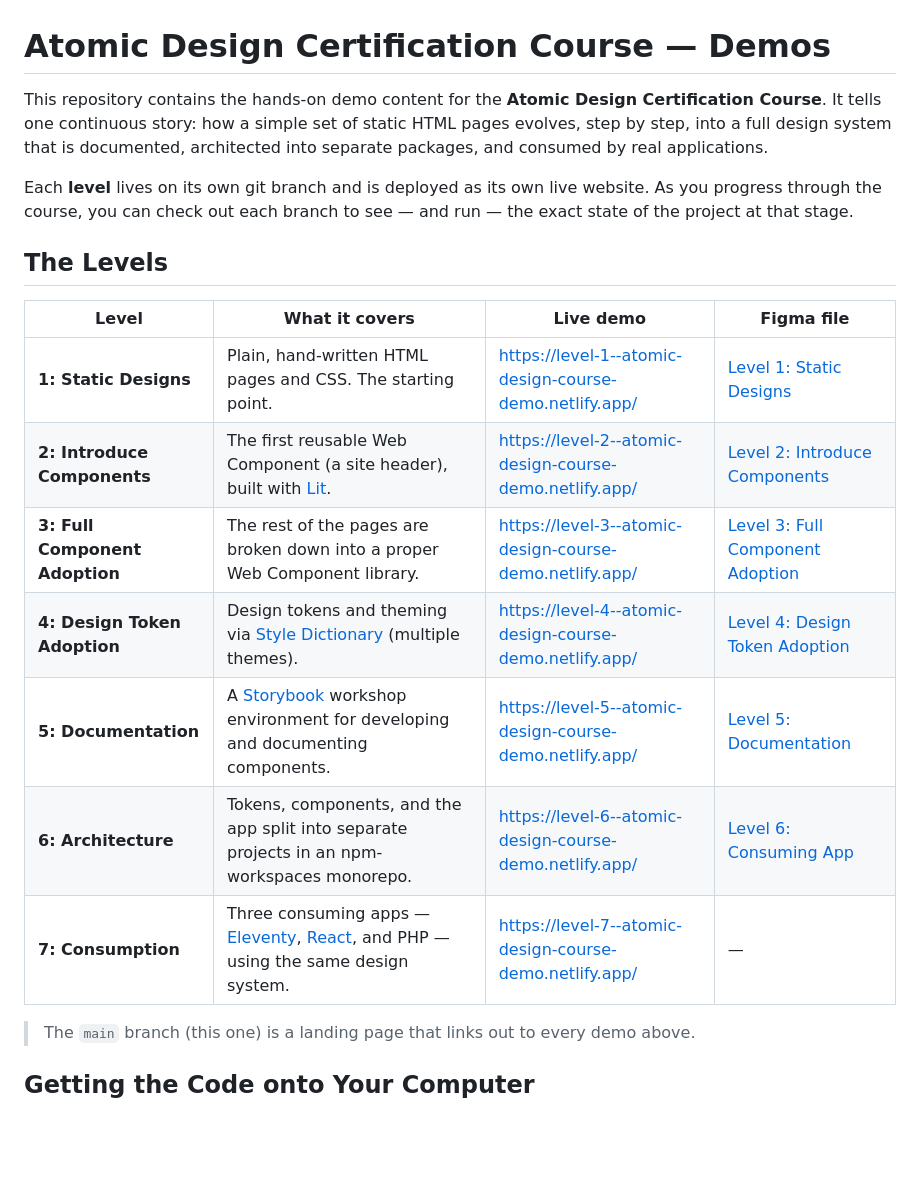
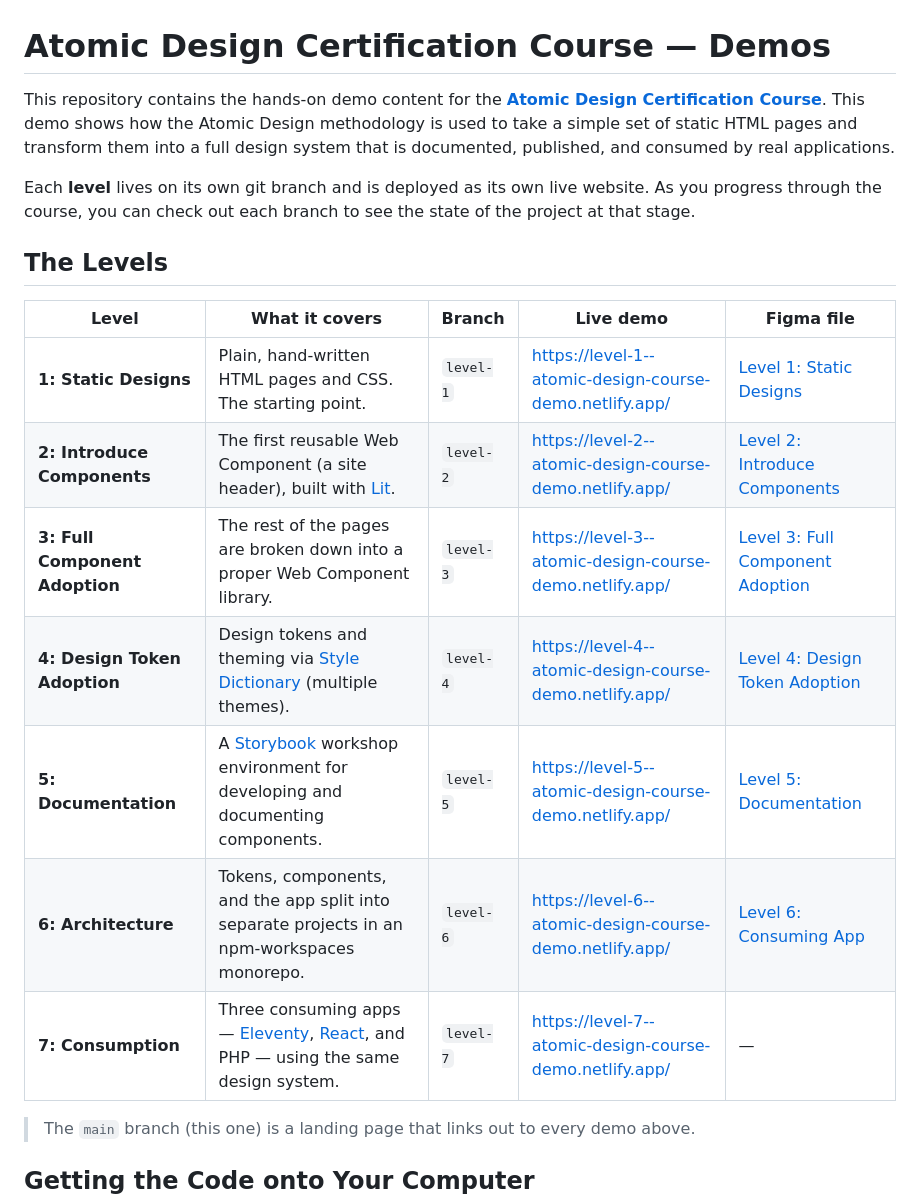
Before and after one commit to Brad-Frost-Web/atomic-design-course, a Markdown page: README.md, the part around the change. Rendered like a GitHub page; blank space fills up the shorter version.

Commit message:
Update README intro and associated table

```diff
--- a/README.md
+++ b/README.md
@@ -1,20 +1,20 @@
 # Atomic Design Certification Course — Demos
 
-This repository contains the hands-on demo content for the **Atomic Design Certification Course**. It tells one continuous story: how a simple set of static HTML pages evolves, step by step, into a full design system that is documented, architected into separate packages, and consumed by real applications.
+This repository contains the hands-on demo content for the [**Atomic Design Certification Course**](https://atomicdesigncourse.com/). This demo shows how the Atomic Design methodology is used to take a simple set of static HTML pages and transform them into a full design system that is documented, published, and consumed by real applications.
 
-Each **level** lives on its own git branch and is deployed as its own live website. As you progress through the course, you can check out each branch to see — and run — the exact state of the project at that stage.
+Each **level** lives on its own git branch and is deployed as its own live website. As you progress through the course, you can check out each branch to see the state of the project at that stage.
 
 ## The Levels
 
-| Level | What it covers | Live demo | Figma file |
-|-------|----------------|-----------|------------|
-| **1: Static Designs** | Plain, hand-written HTML pages and CSS. The starting point. | https://level-1--atomic-design-course-demo.netlify.app/ | [Level 1: Static Designs](https://www.figma.com/design/oiBxJSHAsREpgj8IHTV3kU/Level-1--Static-Designs?node-id=0-1&t=aLSiLJR1JxBpyBt4-1) |
-| **2: Introduce Components** | The first reusable Web Component (a site header), built with [Lit](https://lit.dev/). | https://level-2--atomic-design-course-demo.netlify.app/ | [Level 2: Introduce Components](https://www.figma.com/design/QFxkGSD3xkbaNN3CBHId3v/Level-2--Introduce-Components?node-id=2002-3&t=mB9lLrrT5TeTnPt8-1) |
-| **3: Full Component Adoption** | The rest of the pages are broken down into a proper Web Component library. | https://level-3--atomic-design-course-demo.netlify.app/ | [Level 3: Full Component Adoption](https://www.figma.com/design/hvZcOmRivyv82NusmXJfDE/Level-3--Full-Component-Adoption?node-id=2002-3&t=GJUu7ByXNsK2ALcA-1) |
-| **4: Design Token Adoption** | Design tokens and theming via [Style Dictionary](https://styledictionary.com/) (multiple themes). | https://level-4--atomic-design-course-demo.netlify.app/ | [Level 4: Design Token Adoption](https://www.figma.com/design/qtAAqCXiiR1Dm1TbpgGm25/Level-4--Design-Token-Adoption?node-id=0-1&t=LK0xB3ICNG46Ggb0-1) |
-| **5: Documentation** | A [Storybook](https://storybook.js.org/) workshop environment for developing and documenting components. | https://level-5--atomic-design-course-demo.netlify.app/ | [Level 5: Documentation](https://www.figma.com/design/Q0TZ2yuTj6uW6RX6eZLNeS/Level-5---Documentation?node-id=2-2&t=pHOLBRwIzHkzkVKM-1) |
-| **6: Architecture** | Tokens, components, and the app split into separate projects in an npm-workspaces monorepo. | https://level-6--atomic-design-course-demo.netlify.app/ | [Level 6: Consuming App](https://www.figma.com/design/M62oGTP8XjGn9J7cAqvCcF/Level-6---Consuming-App?node-id=6-379&t=BZEUYmFhoZQEYg50-1) |
-| **7: Consumption** | Three consuming apps — [Eleventy](https://www.11ty.dev/), [React](https://react.dev/), and PHP — using the same design system. | https://level-7--atomic-design-course-demo.netlify.app/ | — |
+| Level | What it covers | Branch | Live demo | Figma file |
+|-------|----------------|--------|-----------|------------|
+| **1: Static Designs** | Plain, hand-written HTML pages and CSS. The starting point. | `level-1` | https://level-1--atomic-design-course-demo.netlify.app/ | [Level 1: Static Designs](https://www.figma.com/design/oiBxJSHAsREpgj8IHTV3kU/Level-1--Static-Designs?node-id=0-1&t=aLSiLJR1JxBpyBt4-1) |
+| **2: Introduce Components** | The first reusable Web Component (a site header), built with [Lit](https://lit.dev/). | `level-2` | https://level-2--atomic-design-course-demo.netlify.app/ | [Level 2: Introduce Components](https://www.figma.com/design/QFxkGSD3xkbaNN3CBHId3v/Level-2--Introduce-Components?node-id=2002-3&t=mB9lLrrT5TeTnPt8-1) |
+| **3: Full Component Adoption** | The rest of the pages are broken down into a proper Web Component library. | `level-3` | https://level-3--atomic-design-course-demo.netlify.app/ | [Level 3: Full Component Adoption](https://www.figma.com/design/hvZcOmRivyv82NusmXJfDE/Level-3--Full-Component-Adoption?node-id=2002-3&t=GJUu7ByXNsK2ALcA-1) |
+| **4: Design Token Adoption** | Design tokens and theming via [Style Dictionary](https://styledictionary.com/) (multiple themes). | `level-4` | https://level-4--atomic-design-course-demo.netlify.app/ | [Level 4: Design Token Adoption](https://www.figma.com/design/qtAAqCXiiR1Dm1TbpgGm25/Level-4--Design-Token-Adoption?node-id=0-1&t=LK0xB3ICNG46Ggb0-1) |
+| **5: Documentation** | A [Storybook](https://storybook.js.org/) workshop environment for developing and documenting components. | `level-5` | https://level-5--atomic-design-course-demo.netlify.app/ | [Level 5: Documentation](https://www.figma.com/design/Q0TZ2yuTj6uW6RX6eZLNeS/Level-5---Documentation?node-id=2-2&t=pHOLBRwIzHkzkVKM-1) |
+| **6: Architecture** | Tokens, components, and the app split into separate projects in an npm-workspaces monorepo. | `level-6` | https://level-6--atomic-design-course-demo.netlify.app/ | [Level 6: Consuming App](https://www.figma.com/design/M62oGTP8XjGn9J7cAqvCcF/Level-6---Consuming-App?node-id=6-379&t=BZEUYmFhoZQEYg50-1) |
+| **7: Consumption** | Three consuming apps — [Eleventy](https://www.11ty.dev/), [React](https://react.dev/), and PHP — using the same design system. | `level-7` | https://level-7--atomic-design-course-demo.netlify.app/ | — |
 
 > The `main` branch (this one) is a landing page that links out to every demo above.
 
```
